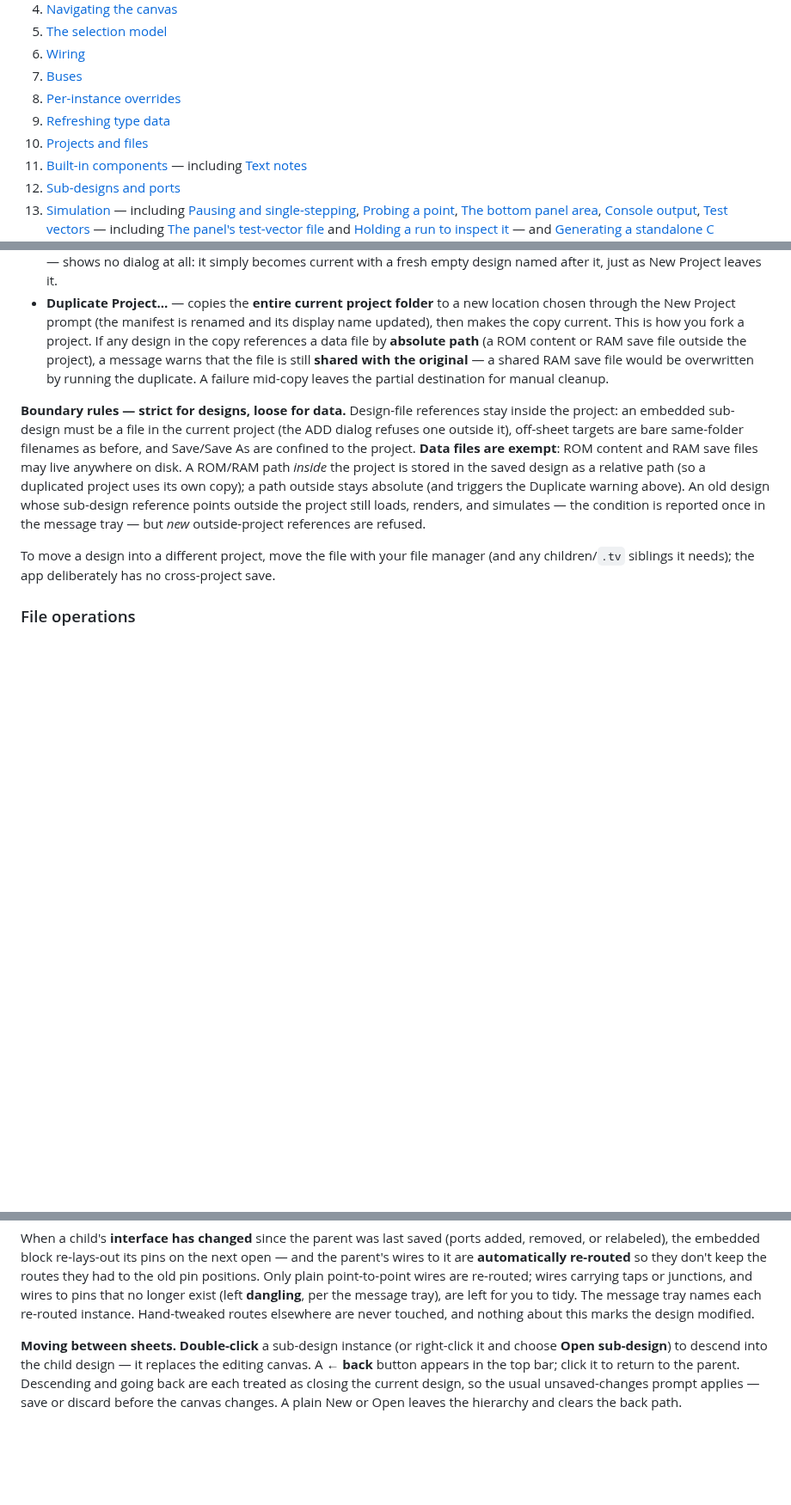
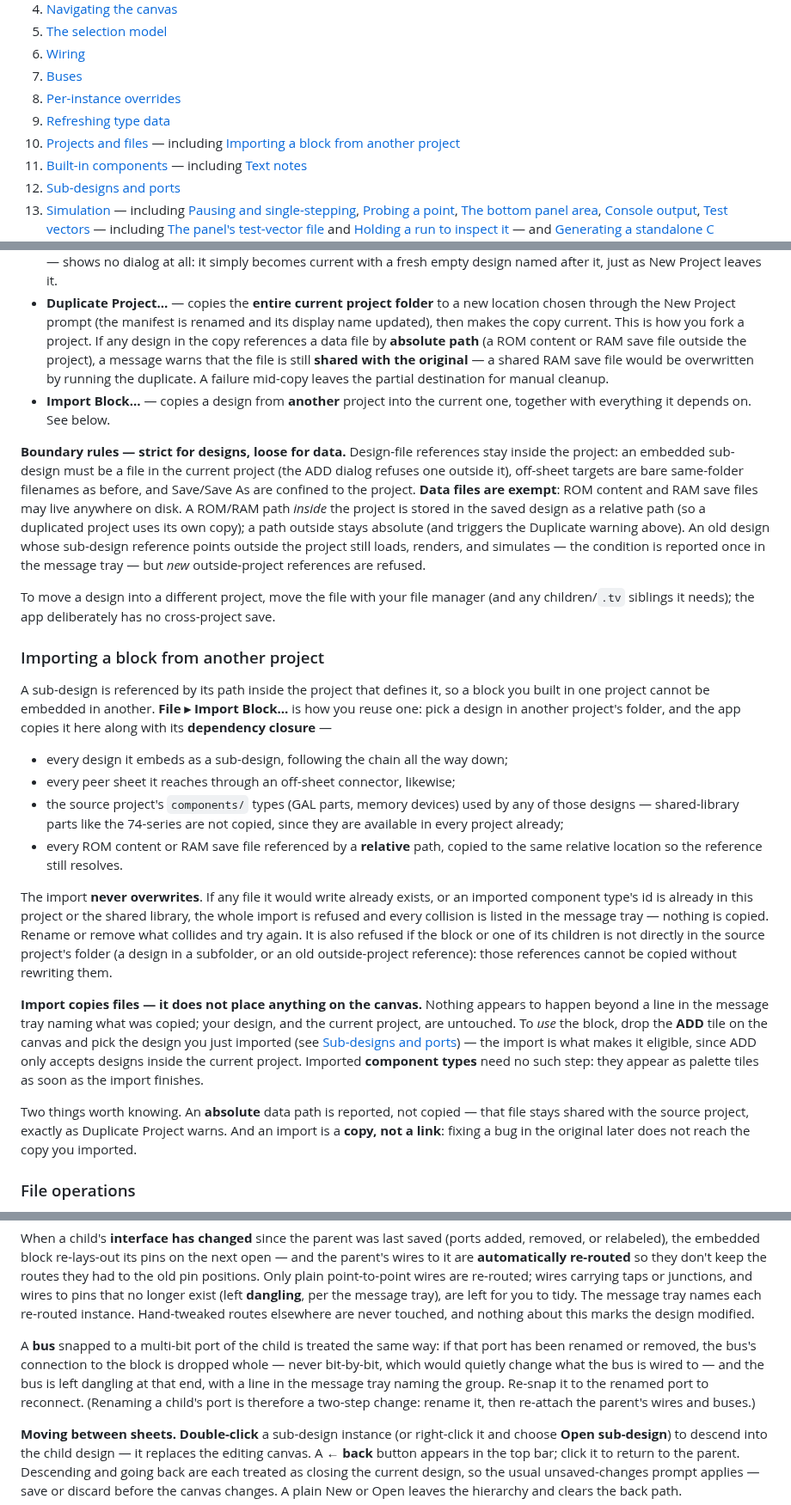
Before and after one commit to gmofishsauce/retrosim, a Markdown page: docs/user.md, 3 parts joined by grey strips. Shown at 86% size. Drawn GitHub-style; blank space fills up the shorter version.

Commit message:
docs: Import Block, and the bus half of the renamed-child-port rule
user.md is written after manual verification, and both features are now
verified in the app.

Import Block gets its own subsection under Projects and files: what the
dependency closure contains, the never-overwrite/all-or-nothing refusal and the
flat-source refusal, and — the part that actually confused in use — that it
copies files and places nothing, so the block is added to a design with the ADD
tile afterwards, while imported component types appear as palette tiles on their
own. Also notes the two costs: an absolute data path stays shared with the
source project, and an import is a copy, not a link. Menu list and contents
index updated.

Sub-designs and ports gains the bus case fixed in 4be82be: a bus snapped to a
child's multi-bit port that has since been renamed is dropped whole and left
dangling with a tray report, so renaming a child port is a two-step change.

Co-Authored-By: Claude Opus 5 <noreply@anthropic.com>

```diff
--- a/docs/user.md
+++ b/docs/user.md
@@ -22,7 +22,7 @@ KiCad-like.
 7. [Buses](#7-buses)
 8. [Per-instance overrides](#8-per-instance-overrides)
 9. [Refreshing type data](#9-refreshing-type-data)
-10. [Projects and files](#10-projects-and-files)
+10. [Projects and files](#10-projects-and-files) — including [Importing a block from another project](#importing-a-block-from-another-project)
 11. [Built-in components](#11-built-in-components) — including [Text notes](#text-notes)
 12. [Sub-designs and ports](#12-sub-designs-and-ports)
 13. [Simulation](#13-simulation) — including [Pausing and single-stepping](#pausing-and-single-stepping), [Probing a point](#probing-a-point), [The bottom panel area](#the-bottom-panel-area), [Console output](#console-output), [Test vectors](#test-vectors) — including [The panel's test-vector file](#the-panels-test-vector-file) and [Holding a run to inspect it](#holding-a-run-to-inspect-it) — and [Generating a standalone C simulator](#generating-a-standalone-c-simulator)
@@ -652,6 +652,8 @@ cannot be saved under a name matching the pattern.
   file is still **shared with the original** — a shared RAM save file would be
   overwritten by running the duplicate. A failure mid-copy leaves the partial
   destination for manual cleanup.
+- **Import Block…** — copies a design from **another** project into the current
+  one, together with everything it depends on. See below.
 
 **Boundary rules — strict for designs, loose for data.** Design-file references
 stay inside the project: an embedded sub-design must be a file in the current
@@ -668,6 +670,43 @@ outside-project references are refused.
 To move a design into a different project, move the file with your file manager
 (and any children/`.tv` siblings it needs); the app deliberately has no
 cross-project save.
+
+### Importing a block from another project
+
+A sub-design is referenced by its path inside the project that defines it, so a
+block you built in one project cannot be embedded in another. **File ▸ Import
+Block…** is how you reuse one: pick a design in another project's folder, and
+the app copies it here along with its **dependency closure** —
+
+- every design it embeds as a sub-design, following the chain all the way down;
+- every peer sheet it reaches through an off-sheet connector, likewise;
+- the source project's `components/` types (GAL parts, memory devices) used by
+  any of those designs — shared-library parts like the 74-series are not
+  copied, since they are available in every project already;
+- every ROM content or RAM save file referenced by a **relative** path, copied
+  to the same relative location so the reference still resolves.
+
+The import **never overwrites**. If any file it would write already exists, or
+an imported component type's id is already in this project or the shared
+library, the whole import is refused and every collision is listed in the
+message tray — nothing is copied. Rename or remove what collides and try again.
+It is also refused if the block or one of its children is not directly in the
+source project's folder (a design in a subfolder, or an old outside-project
+reference): those references cannot be copied without rewriting them.
+
+**Import copies files — it does not place anything on the canvas.** Nothing
+appears to happen beyond a line in the message tray naming what was copied;
+your design, and the current project, are untouched. To *use* the block, drop
+the **ADD** tile on the canvas and pick the design you just imported (see
+[Sub-designs and ports](#12-sub-designs-and-ports)) — the import is what makes
+it eligible, since ADD only accepts designs inside the current project.
+Imported **component types** need no such step: they appear as palette tiles as
+soon as the import finishes.
+
+Two things worth knowing. An **absolute** data path is reported, not copied —
+that file stays shared with the source project, exactly as Duplicate Project
+warns. And an import is a **copy, not a link**: fixing a bug in the original
+later does not reach the copy you imported.
 
 ### File operations
 
@@ -872,6 +911,14 @@ to pins that no longer exist (left **dangling**, per the message tray), are left
 for you to tidy. The message tray names each re-routed instance. Hand-tweaked
 routes elsewhere are never touched, and nothing about this marks the design
 modified.
+
+A **bus** snapped to a multi-bit port of the child is treated the same way: if
+that port has been renamed or removed, the bus's connection to the block is
+dropped whole — never bit-by-bit, which would quietly change what the bus is
+wired to — and the bus is left dangling at that end, with a line in the message
+tray naming the group. Re-snap it to the renamed port to reconnect. (Renaming a
+child's port is therefore a two-step change: rename it, then re-attach the
+parent's wires and buses.)
 
 **Moving between sheets.** **Double-click** a sub-design instance (or right-click
 it and choose **Open sub-design**) to descend into the child design — it replaces
```
Also changed, not shown: other parts of docs/user.md (+1 -1 lines).
